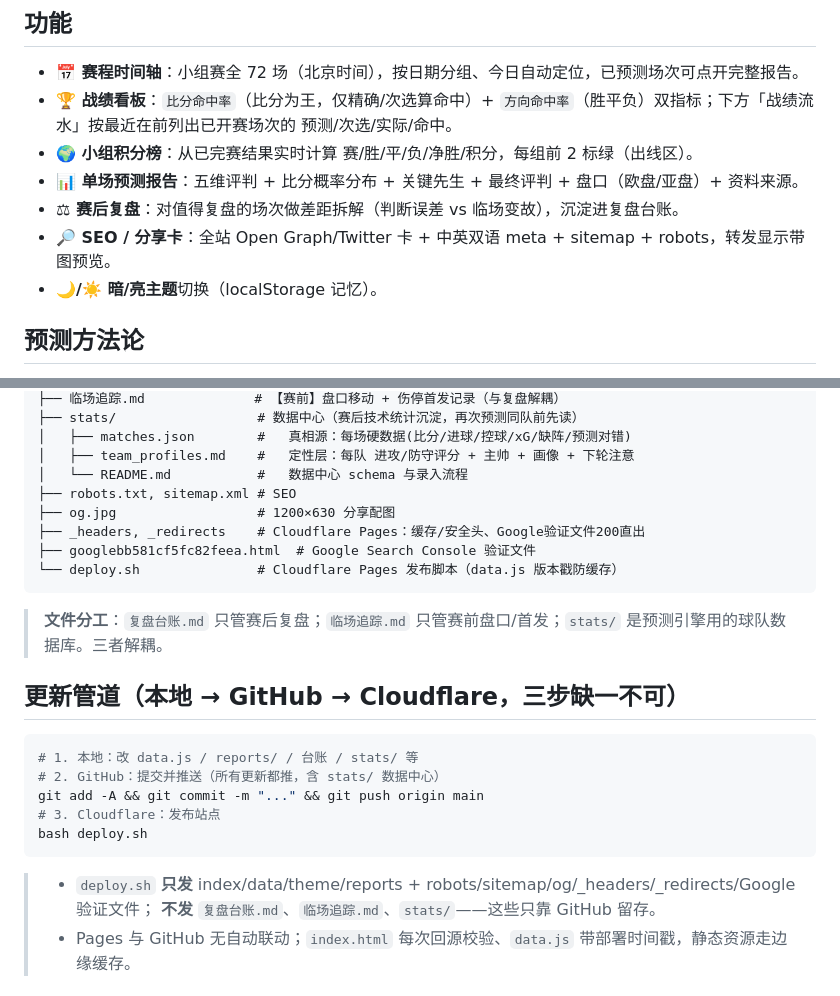
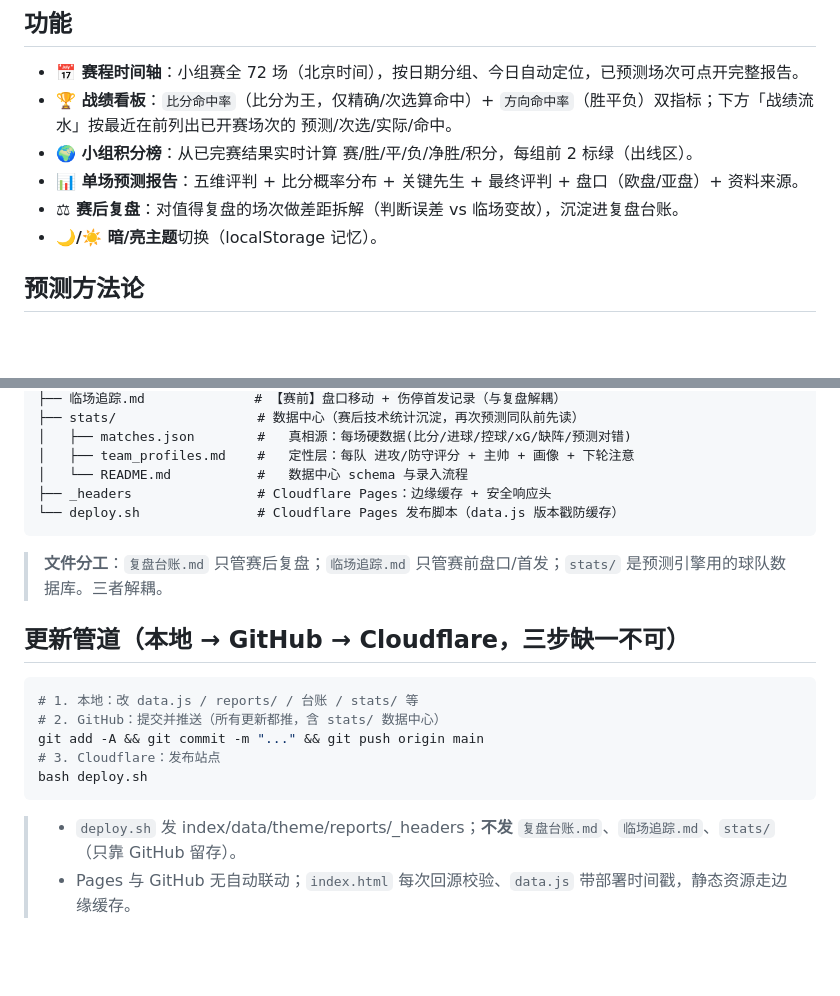
Before and after one commit to joearkon/worldcup2026-predictions, a Markdown page: README.md, 2 parts joined by grey strips. GitHub-like rendering; blank space fills up the shorter version.

Commit message:
README:移除已出git的SEO/Google文件相关内容
- 删SEO/分享卡功能行;目录结构去掉robots/sitemap/og/_redirects/Google验证(保留_headers)
- 部署说明同步

Co-Authored-By: Claude Opus 4.8 <noreply@anthropic.com>

````diff
--- a/README.md
+++ b/README.md
@@ -20,7 +20,6 @@
 - **🌍 小组积分榜**：从已完赛结果实时计算 赛/胜/平/负/净胜/积分，每组前 2 标绿（出线区）。
 - **📊 单场预测报告**：五维评判 + 比分概率分布 + 关键先生 + 最终评判 + 盘口（欧盘/亚盘）+ 资料来源。
 - **⚖ 赛后复盘**：对值得复盘的场次做差距拆解（判断误差 vs 临场变故），沉淀进复盘台账。
-- **🔎 SEO / 分享卡**：全站 Open Graph/Twitter 卡 + 中英双语 meta + sitemap + robots，转发显示带图预览。
 - **🌙/☀️ 暗/亮主题**切换（localStorage 记忆）。
 
 ## 预测方法论
@@ -55,10 +54,7 @@
 │   ├── matches.json        #   真相源：每场硬数据(比分/进球/控球/xG/缺阵/预测对错)
 │   ├── team_profiles.md    #   定性层：每队 进攻/防守评分 + 主帅 + 画像 + 下轮注意
 │   └── README.md           #   数据中心 schema 与录入流程
-├── robots.txt, sitemap.xml # SEO
-├── og.jpg                  # 1200×630 分享配图
-├── _headers, _redirects    # Cloudflare Pages：缓存/安全头、Google验证文件200直出
-├── googlebb581cf5fc82feea.html  # Google Search Console 验证文件
+├── _headers                # Cloudflare Pages：边缘缓存 + 安全响应头
 └── deploy.sh               # Cloudflare Pages 发布脚本（data.js 版本戳防缓存）
 ```
 
@@ -74,8 +70,7 @@ git add -A && git commit -m "..." && git push origin main
 bash deploy.sh
 ```
 
-> - `deploy.sh` **只发** index/data/theme/reports + robots/sitemap/og/_headers/_redirects/Google验证文件；
->   **不发** `复盘台账.md`、`临场追踪.md`、`stats/`——这些只靠 GitHub 留存。
+> - `deploy.sh` 发 index/data/theme/reports/_headers；**不发** `复盘台账.md`、`临场追踪.md`、`stats/`（只靠 GitHub 留存）。
 > - Pages 与 GitHub 无自动联动；`index.html` 每次回源校验、`data.js` 带部署时间戳，静态资源走边缘缓存。
 
 ## 每日更新流程
````
